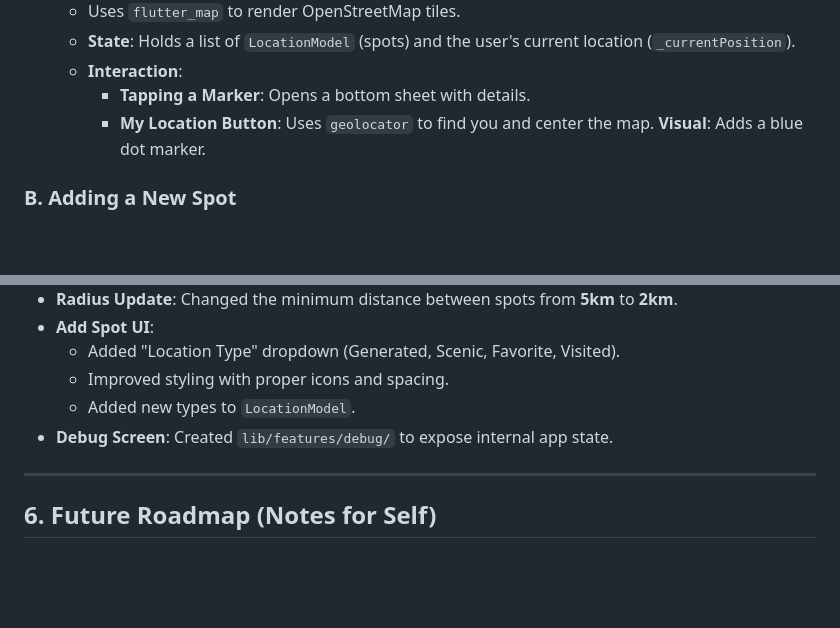
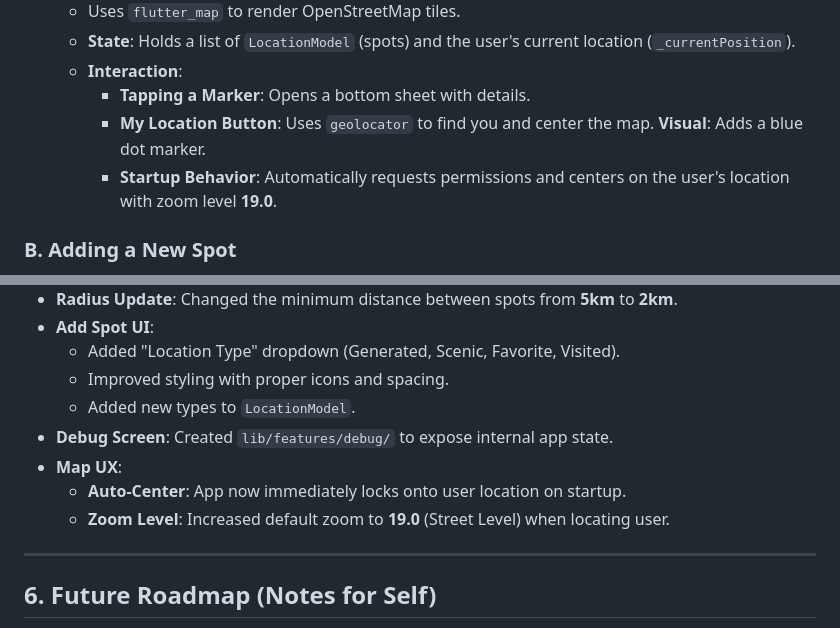
Before and after one commit to ronymundackan/roamly, a Markdown page: DEVELOPERS_DEBUG.md, 2 parts joined by grey strips. Drawn GitHub-style; blank space fills up the shorter version.

Commit message:
updated developers debug

```diff
--- a/DEVELOPERS_DEBUG.md
+++ b/DEVELOPERS_DEBUG.md
@@ -40,6 +40,7 @@ The project follows a **Feature-First** architecture. Code is organized by what
   - **Interaction**:
     - **Tapping a Marker**: Opens a bottom sheet with details.
     - **My Location Button**: Uses `geolocator` to find you and center the map. **Visual**: Adds a blue dot marker.
+    - **Startup Behavior**: Automatically requests permissions and centers on the user's location with zoom level **19.0**.
 
 ### B. Adding a New Spot
 - **Files**: `lib/features/home/widgets/add_spot_dialog.dart`
@@ -88,6 +89,9 @@ We have added a custom **Debug Screen** to help with development.
   - Improved styling with proper icons and spacing.
   - Added new types to `LocationModel`.
 - **Debug Screen**: Created `lib/features/debug/` to expose internal app state.
+- **Map UX**:
+  - **Auto-Center**: App now immediately locks onto user location on startup.
+  - **Zoom Level**: Increased default zoom to **19.0** (Street Level) when locating user.
 
 ---
 
```
